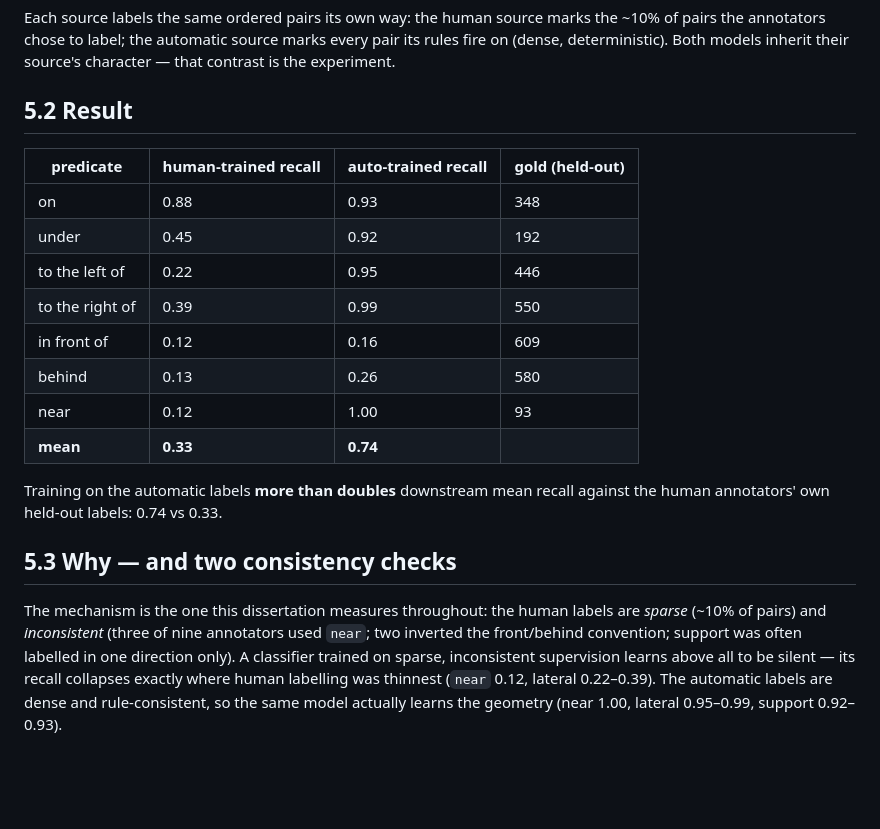
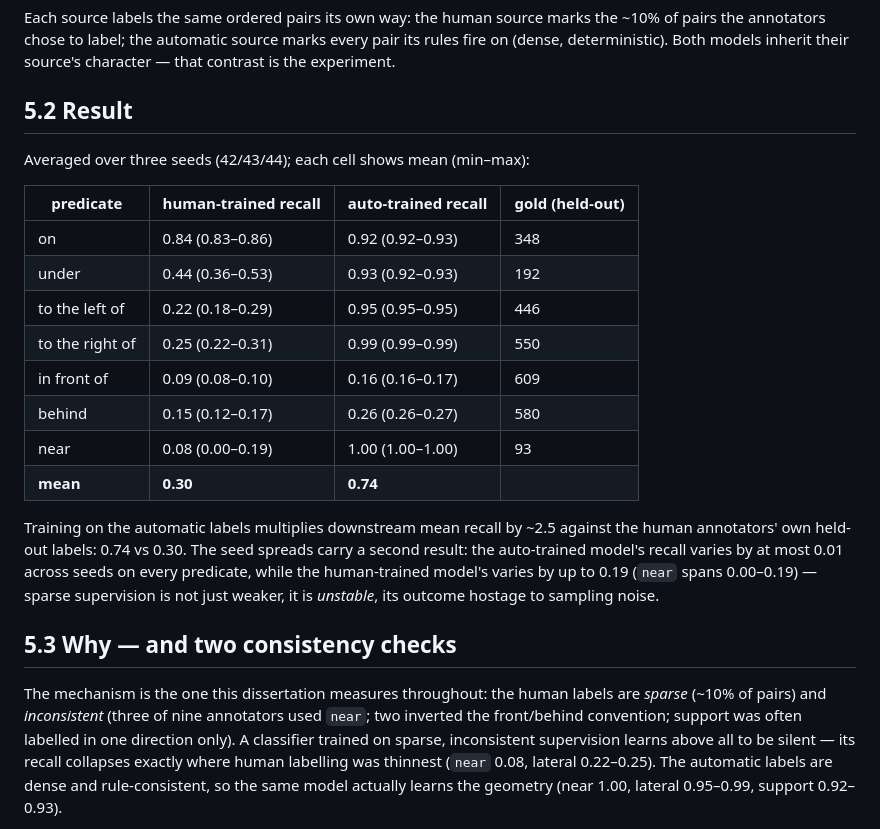
Before and after one commit to shah-arbisoft/spatial-auto-annotation, a Markdown page: dissertation/chapter5_results_rq2.md, the part around the change. Drawn GitHub-style; blank space fills up the shorter version.

Commit message:
Report RQ2 seed-averaged with spreads; add the comparison figure
Three-seed averages: 0.74 auto-trained vs 0.30 human-trained mean recall on
held-out human gold. The spreads are their own result - the auto-trained
model varies by at most 0.01 across seeds on every predicate while the
human-trained model varies by up to 0.19 - sparse supervision is unstable,
not just weaker. Chapter and figure updated accordingly.

```diff
--- a/dissertation/chapter5_results_rq2.md
+++ b/dissertation/chapter5_results_rq2.md
@@ -26,19 +26,25 @@ source's character — that contrast is the experiment.
 
 ## 5.2 Result
 
+Averaged over three seeds (42/43/44); each cell shows mean (min–max):
+
 | predicate | human-trained recall | auto-trained recall | gold (held-out) |
 |---|---|---|---|
-| on | 0.88 | 0.93 | 348 |
-| under | 0.45 | 0.92 | 192 |
-| to the left of | 0.22 | 0.95 | 446 |
-| to the right of | 0.39 | 0.99 | 550 |
-| in front of | 0.12 | 0.16 | 609 |
-| behind | 0.13 | 0.26 | 580 |
-| near | 0.12 | 1.00 | 93 |
-| **mean** | **0.33** | **0.74** | |
+| on | 0.84 (0.83–0.86) | 0.92 (0.92–0.93) | 348 |
+| under | 0.44 (0.36–0.53) | 0.93 (0.92–0.93) | 192 |
+| to the left of | 0.22 (0.18–0.29) | 0.95 (0.95–0.95) | 446 |
+| to the right of | 0.25 (0.22–0.31) | 0.99 (0.99–0.99) | 550 |
+| in front of | 0.09 (0.08–0.10) | 0.16 (0.16–0.17) | 609 |
+| behind | 0.15 (0.12–0.17) | 0.26 (0.26–0.27) | 580 |
+| near | 0.08 (0.00–0.19) | 1.00 (1.00–1.00) | 93 |
+| **mean** | **0.30** | **0.74** | |
 
-Training on the automatic labels **more than doubles** downstream mean recall
-against the human annotators' own held-out labels: 0.74 vs 0.33.
+Training on the automatic labels multiplies downstream mean recall by ~2.5
+against the human annotators' own held-out labels: 0.74 vs 0.30. The seed
+spreads carry a second result: the auto-trained model's recall varies by at
+most 0.01 across seeds on every predicate, while the human-trained model's
+varies by up to 0.19 (`near` spans 0.00–0.19) — sparse supervision is not
+just weaker, it is *unstable*, its outcome hostage to sampling noise.
 
 ## 5.3 Why — and two consistency checks
 
@@ -47,7 +53,7 @@ labels are *sparse* (~10% of pairs) and *inconsistent* (three of nine
 annotators used `near`; two inverted the front/behind convention; support was
 often labelled in one direction only). A classifier trained on sparse,
 inconsistent supervision learns above all to be silent — its recall collapses
-exactly where human labelling was thinnest (`near` 0.12, lateral 0.22–0.39).
+exactly where human labelling was thinnest (`near` 0.08, lateral 0.22–0.25).
 The automatic labels are dense and rule-consistent, so the same model actually
 learns the geometry (near 1.00, lateral 0.95–0.99, support 0.92–0.93).
 
```
